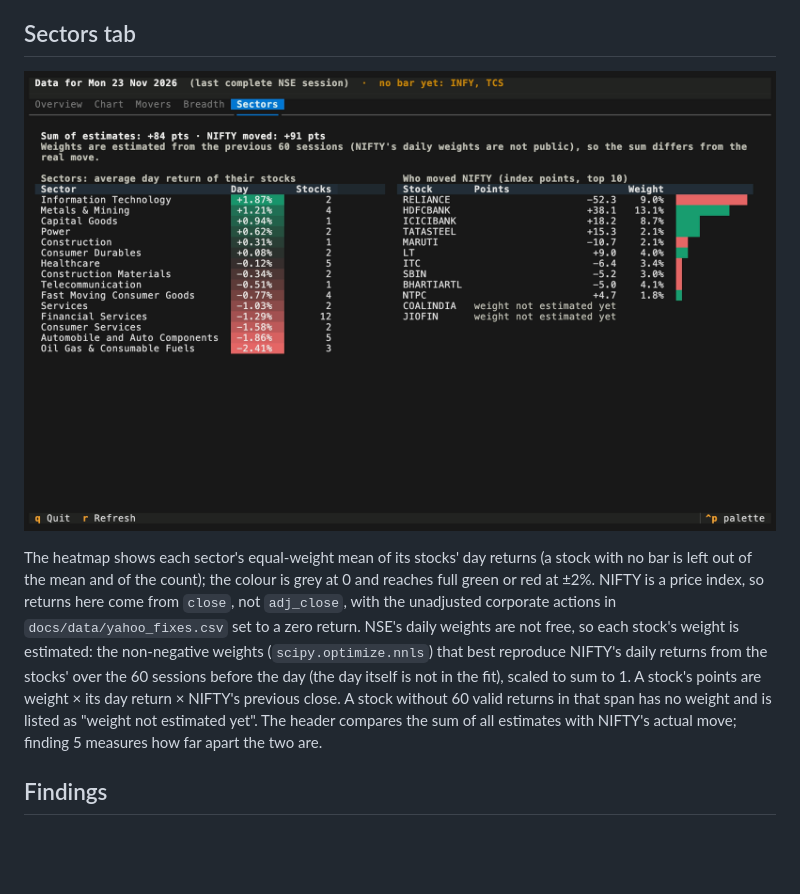
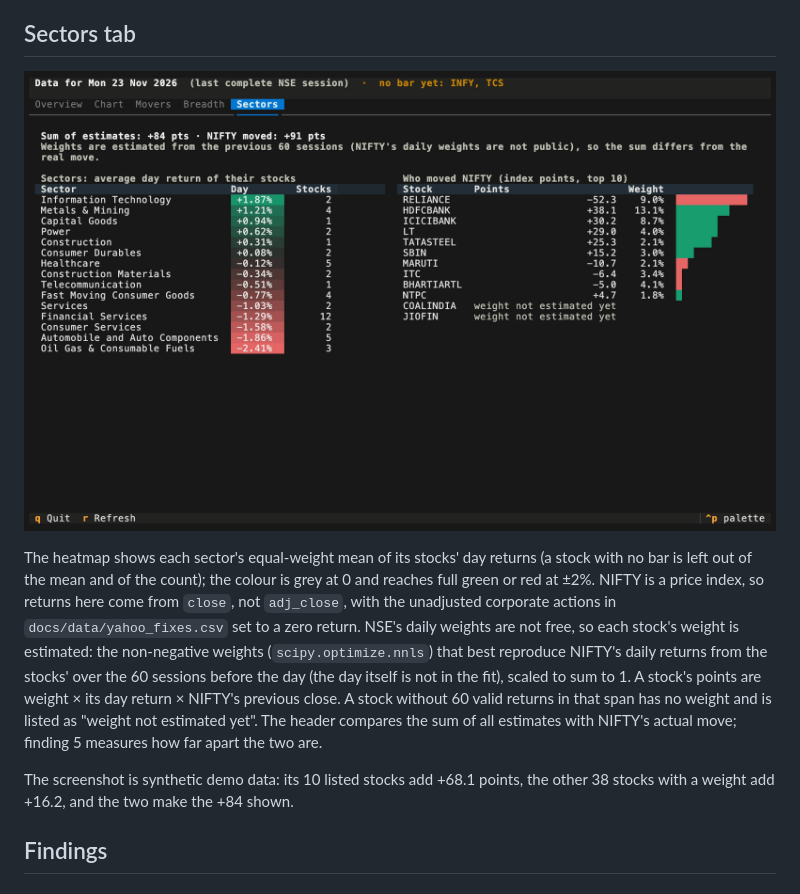
Before and after one commit to Dhirajdas18/market-terminal, a Markdown page: README.md, the part around one of its changes. Drawn GitHub-style; pictures changed too: docs/img/screen-sectors.png; blank space fills up the shorter version.

```diff
--- a/README.md
+++ b/README.md
@@ -111,6 +111,9 @@ A stock's points are weight × its day return × NIFTY's previous close. A stock
 in that span has no weight and is listed as "weight not estimated yet". The header compares the sum of all
 estimates with NIFTY's actual move; finding 5 measures how far apart the two are.
 
+The screenshot is synthetic demo data: its 10 listed stocks add +68.1 points, the other 38 stocks with a
+weight add +16.2, and the two make the +84 shown.
+
 ## Findings
 
 ### 1. Yahoo has no NIFTY bar on 11 to 19 weekdays a year, and on 21 more weekdays from 2008 to 2019 it had stock bars but no index bar; of 21 one-day drops over 20%, 9 are known data errors and 12 checked out as real moves
```
Also changed, not shown: other parts of README.md (+8 -9 lines), docs/img/sectors_error_by_year.gif, docs/img/sectors_error_by_year.png, docs/img/sectors_tracking.gif, docs/img/sectors_tracking.png, 3 other files.
